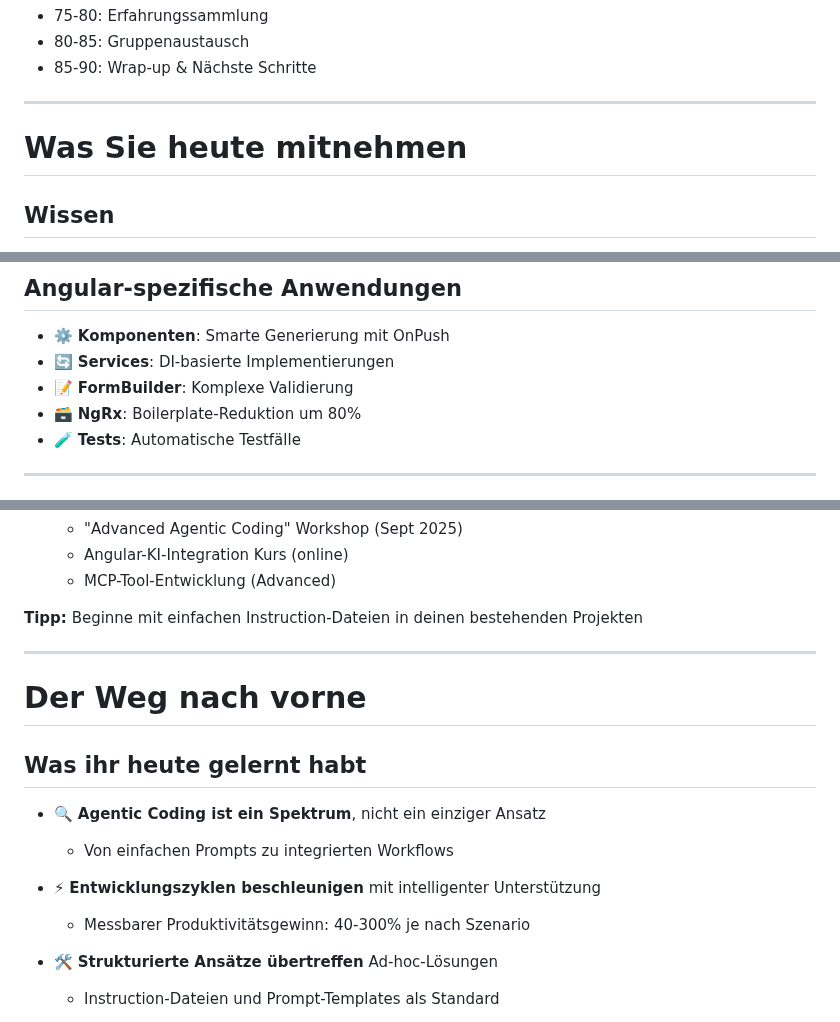
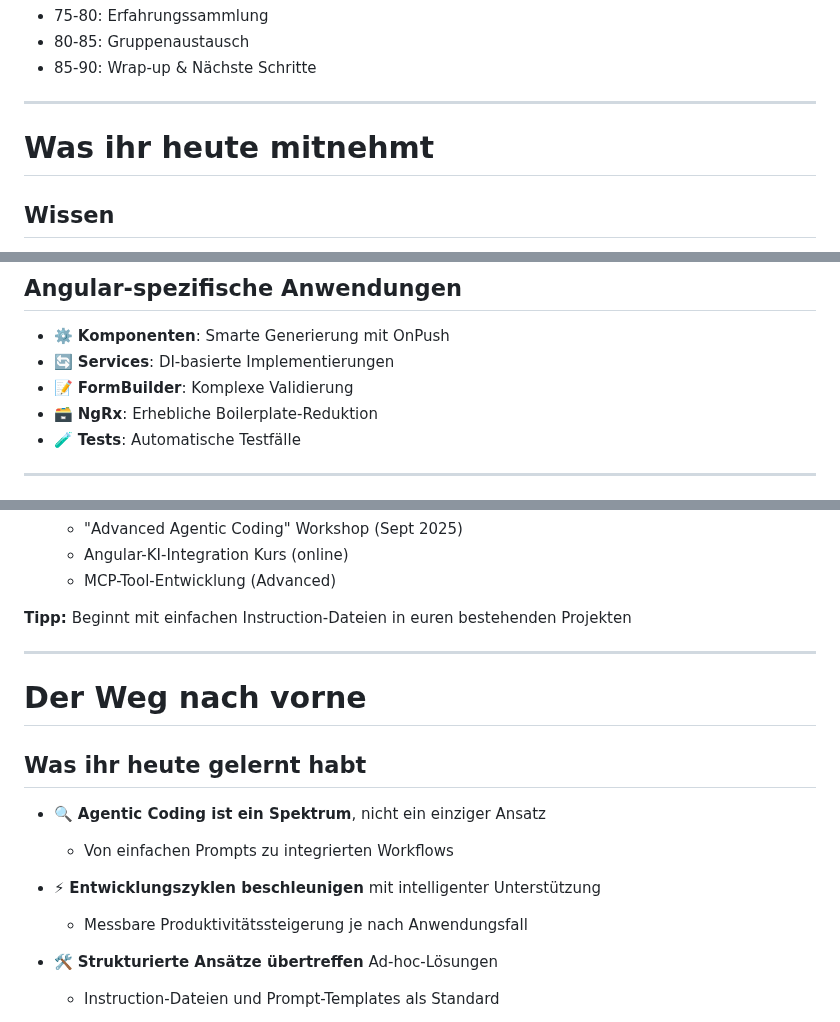
Before and after one commit to MrBacony/et-agentic-coding, a Markdown page: presentation/agentic-coding-workshop.slidev.md, 3 parts joined by grey strips. Drawn GitHub-style.

```diff
--- a/presentation/agentic-coding-workshop.slidev.md
+++ b/presentation/agentic-coding-workshop.slidev.md
@@ -59,7 +59,7 @@ mdc: true
 
 ---
 
-# Was Sie heute mitnehmen
+# Was ihr heute mitnehmt
 
 <div class="grid grid-cols-2 gap-8 mt-4">
 <div class="flex flex-col space-y-6">
@@ -151,7 +151,7 @@ mdc: true
 - ⚙️ **Komponenten**: Smarte Generierung mit OnPush
 - 🔄 **Services**: DI-basierte Implementierungen
 - 📝 **FormBuilder**: Komplexe Validierung
-- 🗃️ **NgRx**: Boilerplate-Reduktion um 80%
+- 🗃️ **NgRx**: Erhebliche Boilerplate-Reduktion
 - 🧪 **Tests**: Automatische Testfälle
 
 </v-clicks>
@@ -683,7 +683,7 @@ Jedes Team wird ein Feature mit Agentic Coding entwickeln und seine Erfahrungen
 </div>
 
 <div v-click class="text-center text-sm mt-6">
-<strong class="text-yellow-400">Tipp:</strong> Beginne mit einfachen Instruction-Dateien in deinen bestehenden Projekten
+<strong class="text-yellow-400">Tipp:</strong> Beginnt mit einfachen Instruction-Dateien in euren bestehenden Projekten
 </div>
 
 <!-- Konkrete Links und Ressourcen mit Datumsangaben wirken professioneller -->
@@ -703,7 +703,7 @@ Jedes Team wird ein Feature mit Agentic Coding entwickeln und seine Erfahrungen
   - Von einfachen Prompts zu integrierten Workflows
 
 - ⚡ **Entwicklungszyklen beschleunigen** mit intelligenter Unterstützung
-  - Messbarer Produktivitätsgewinn: 40-300% je nach Szenario
+  - Messbare Produktivitätssteigerung je nach Anwendungsfall
 
 - 🛠️ **Strukturierte Ansätze übertreffen** Ad-hoc-Lösungen
   - Instruction-Dateien und Prompt-Templates als Standard
```
Also changed, not shown: other parts of presentation/agentic-coding-workshop.slidev.md (+15 -15 lines).
